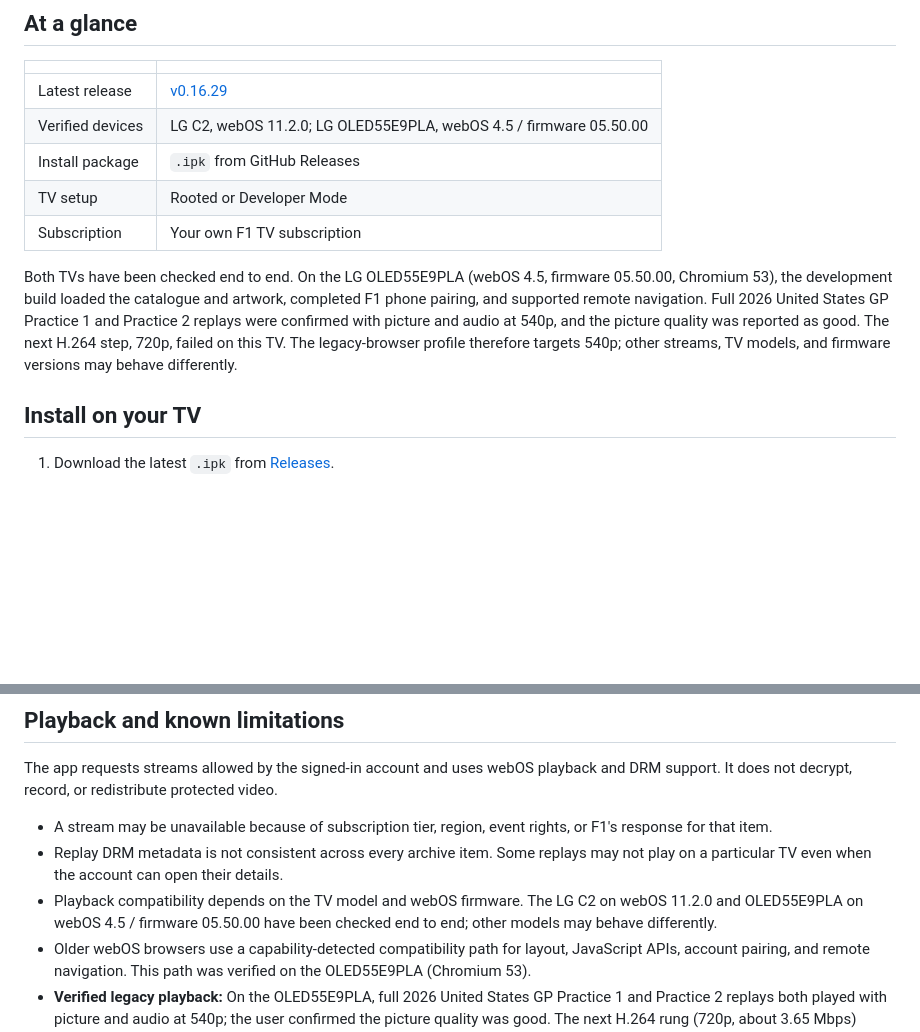
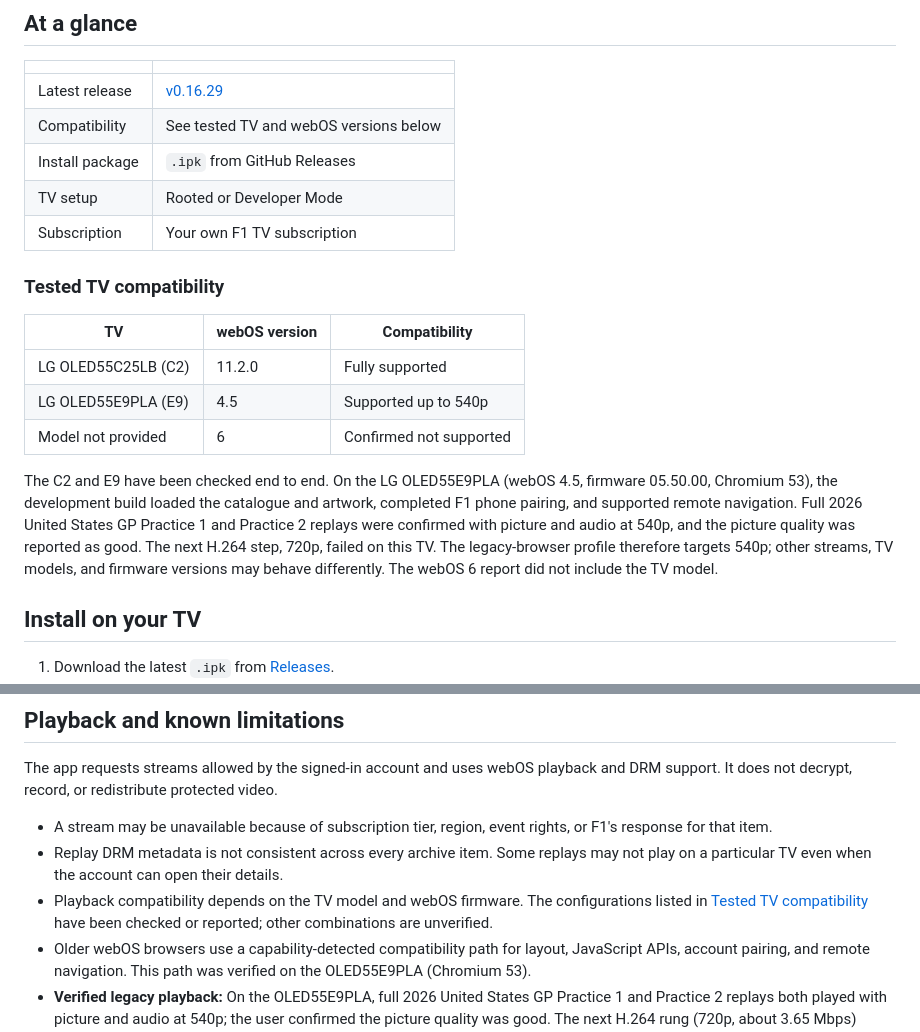
Before and after one commit to Ravboni/race-weekend, a Markdown page: README.md, 2 parts joined by grey strips. Drawn GitHub-style; blank space fills up the shorter version.

Commit message:
docs: list tested TV compatibility

```diff
--- a/README.md
+++ b/README.md
@@ -25,12 +25,20 @@
 | | |
 | --- | --- |
 | Latest release | [v0.16.29](https://github.com/Ravboni/race-weekend/releases/tag/v0.16.29) |
-| Verified devices | LG C2, webOS 11.2.0; LG OLED55E9PLA, webOS 4.5 / firmware 05.50.00 |
+| Compatibility | See tested TV and webOS versions below |
 | Install package | `.ipk` from GitHub Releases |
 | TV setup | Rooted or Developer Mode |
 | Subscription | Your own F1 TV subscription |
 
-Both TVs have been checked end to end. On the LG OLED55E9PLA (webOS 4.5, firmware 05.50.00, Chromium 53), the development build loaded the catalogue and artwork, completed F1 phone pairing, and supported remote navigation. Full 2026 United States GP Practice 1 and Practice 2 replays were confirmed with picture and audio at 540p, and the picture quality was reported as good. The next H.264 step, 720p, failed on this TV. The legacy-browser profile therefore targets 540p; other streams, TV models, and firmware versions may behave differently.
+### Tested TV compatibility
+
+| TV | webOS version | Compatibility |
+| --- | --- | --- |
+| LG OLED55C25LB (C2) | 11.2.0 | Fully supported |
+| LG OLED55E9PLA (E9) | 4.5 | Supported up to 540p |
+| Model not provided | 6 | Confirmed not supported |
+
+The C2 and E9 have been checked end to end. On the LG OLED55E9PLA (webOS 4.5, firmware 05.50.00, Chromium 53), the development build loaded the catalogue and artwork, completed F1 phone pairing, and supported remote navigation. Full 2026 United States GP Practice 1 and Practice 2 replays were confirmed with picture and audio at 540p, and the picture quality was reported as good. The next H.264 step, 720p, failed on this TV. The legacy-browser profile therefore targets 540p; other streams, TV models, and firmware versions may behave differently. The webOS 6 report did not include the TV model.
 
 ## Install on your TV
 
@@ -74,7 +82,7 @@ The app requests streams allowed by the signed-in account and uses webOS playbac
 
 - A stream may be unavailable because of subscription tier, region, event rights, or F1's response for that item.
 - Replay DRM metadata is not consistent across every archive item. Some replays may not play on a particular TV even when the account can open their details.
-- Playback compatibility depends on the TV model and webOS firmware. The LG C2 on webOS 11.2.0 and OLED55E9PLA on webOS 4.5 / firmware 05.50.00 have been checked end to end; other models may behave differently.
+- Playback compatibility depends on the TV model and webOS firmware. The configurations listed in [Tested TV compatibility](#tested-tv-compatibility) have been checked or reported; other combinations are unverified.
 - Older webOS browsers use a capability-detected compatibility path for layout, JavaScript APIs, account pairing, and remote navigation. This path was verified on the OLED55E9PLA (Chromium 53).
 - **Verified legacy playback:** On the OLED55E9PLA, full 2026 United States GP Practice 1 and Practice 2 replays both played with picture and audio at 540p; the user confirmed the picture quality was good. The next H.264 rung (720p, about 3.65 Mbps) failed on this TV. The legacy profile starts at about 2 Mbps and caps video at 2.5 Mbps to select the tested 540p rendition. Newer TV profiles remain uncapped.
 - Changes to F1's services may temporarily break sign-in, catalogue browsing, or playback.
```
